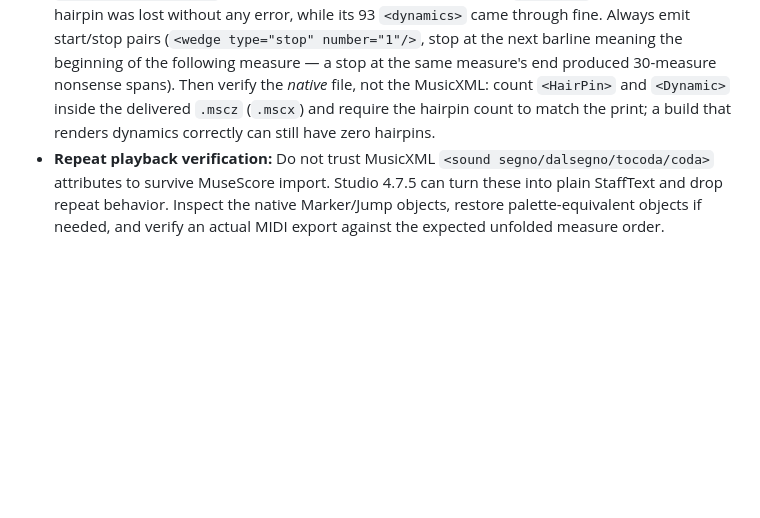
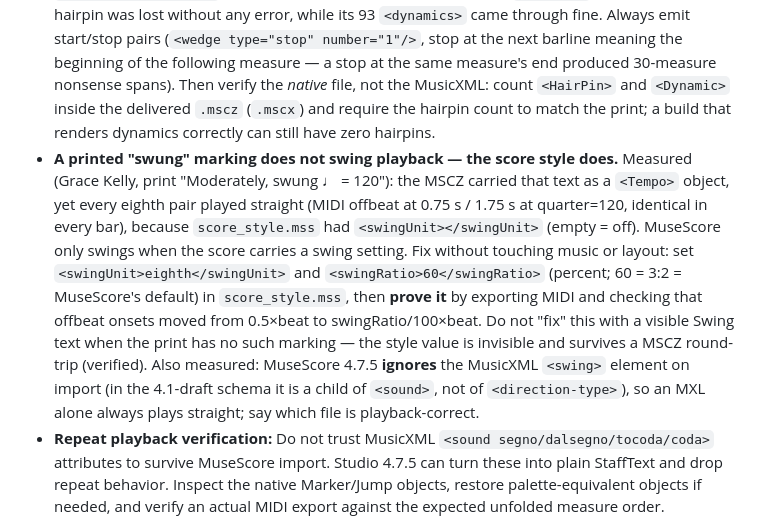
Before and after one commit to mimocomputer/hermes-skills, a Markdown page: creative/musicxml-engraving-accessibility/SKILL.md, the part around the change. Rendered like a GitHub page; blank space fills up the shorter version.

Commit message:
Auto-commit: skills changed (      2 M ) 2026-10-21T13:35:43+00:00

```diff
--- a/creative/musicxml-engraving-accessibility/SKILL.md
+++ b/creative/musicxml-engraving-accessibility/SKILL.md
@@ -105,6 +105,7 @@ The DAISY Engraving Guidelines guide structurally accessible master scores and r
 - **MIDI length is not the notated length.** MuseScore's MIDI export trims trailing silence, so a final bar written as (chord + long rest) yields a MIDI shorter than the bar count × meter suggests. Before declaring a short or faulty final bar, read the final measure's actual note and rest durations in the MusicXML — not the MIDI duration. Extract an AppImage using `--appimage-extract` for FUSE-free server operation, keep the extracted directory with its launcher, and test an actual MusicXML-to-PDF and MSCZ conversion; `--version` alone does not verify rendering.
 - **A roundtrip note comparison must ignore rests and `<voice>`.** MuseScore materialises whole-measure rests for staves that are empty in a MusicXML measure and renumbers voices on import, so counting every `<note>` and keying on `<voice>` makes a correct file look wrong; compare the *pitched* multiset per (measure, staff, duration-in-quarters, pitch) and keep lyrics as a separate (measure, staff, verse, text, syllabic) multiset.
 - **Wedges need an explicit stop or MuseScore silently drops the hairpin.** Measured (Grace Kelly): a MusicXML carrying 21 `<wedge type="crescendo|diminuendo"/>` start tags and **zero** `<wedge type="stop"/>` elements produced a native MSCZ with **0** `<HairPin>` objects — every hairpin was lost without any error, while its 93 `<dynamics>` came through fine. Always emit start/stop pairs (`<wedge type="stop" number="1"/>`, stop at the next barline meaning the beginning of the following measure — a stop at the same measure's end produced 30-measure nonsense spans). Then verify the *native* file, not the MusicXML: count `<HairPin>` and `<Dynamic>` inside the delivered `.mscz` (`.mscx`) and require the hairpin count to match the print; a build that renders dynamics correctly can still have zero hairpins.
+- **A printed "swung" marking does not swing playback — the score style does.** Measured (Grace Kelly, print "Moderately, swung ♩ = 120"): the MSCZ carried that text as a `<Tempo>` object, yet every eighth pair played straight (MIDI offbeat at 0.75 s / 1.75 s at quarter=120, identical in every bar), because `score_style.mss` had `<swingUnit></swingUnit>` (empty = off). MuseScore only swings when the score carries a swing setting. Fix without touching music or layout: set `<swingUnit>eighth</swingUnit>` and `<swingRatio>60</swingRatio>` (percent; 60 = 3:2 = MuseScore's default) in `score_style.mss`, then **prove it** by exporting MIDI and checking that offbeat onsets moved from 0.5×beat to swingRatio/100×beat. Do not "fix" this with a visible Swing text when the print has no such marking — the style value is invisible and survives a MSCZ round-trip (verified). Also measured: MuseScore 4.7.5 **ignores** the MusicXML `<swing>` element on import (in the 4.1-draft schema it is a child of `<sound>`, not of `<direction-type>`), so an MXL alone always plays straight; say which file is playback-correct.
 - **Repeat playback verification:** Do not trust MusicXML `<sound segno/dalsegno/tocoda/coda>` attributes to survive MuseScore import. Studio 4.7.5 can turn these into plain StaffText and drop repeat behavior. Inspect the native Marker/Jump objects, restore palette-equivalent objects if needed, and verify an actual MIDI export against the expected unfolded measure order. Measured example (Grace Kelly, 72 written bars, D.S. al Coda 38→13, Coda at 39): MIDI exported from the delivered **MSCZ** = 176.0 s (87 unfolded bars), while re-importing the delivered **MXL** into MuseScore and exporting gave only 146.0 s — the jump survives as native Marker/Jump inside the MSCZ, not through the MusicXML's `<sound>` attributes. Consequently the MSCZ is the playback-correct file: tell the user that editing a re-imported MusicXML loses the coda jump, and re-check the unfolded length after any MXL round-trip. Native system markers need explicit `track=0`; if appended after a polyphonic measure, the reader can assign track 1 and ignore the segno for playback. Preserve a separate authoritative MusicXML when editor export drops language/editorial metadata.
 - **Metric modulation:** Inspect enlarged symbols directly for notehead fill, flags and augmentation dots before accepting a reviewer’s reading; a missed flag changes the relationship and can silently alter playback. MusicXML `sound/@tempo` is quarter-note BPM. Encode both the printed relationship and its numeric playback consequence in the original master and adaptation, while retaining any independently printed absolute tempo. Use descriptive words plus one metronome value, not duplicate numeric prose.
 - **Vector-PDF transcription:** Inspect music-font glyph coordinates and drawing paths before installing heavy OMR. Vector PDFs can retain noteheads, rests, staff lines, stems, beams and ties independently. Tesseract handles text, not reliable musical recognition. Check every measure's durations and compare rendered notes to source images; structural validity alone does not establish musical accuracy.
```
